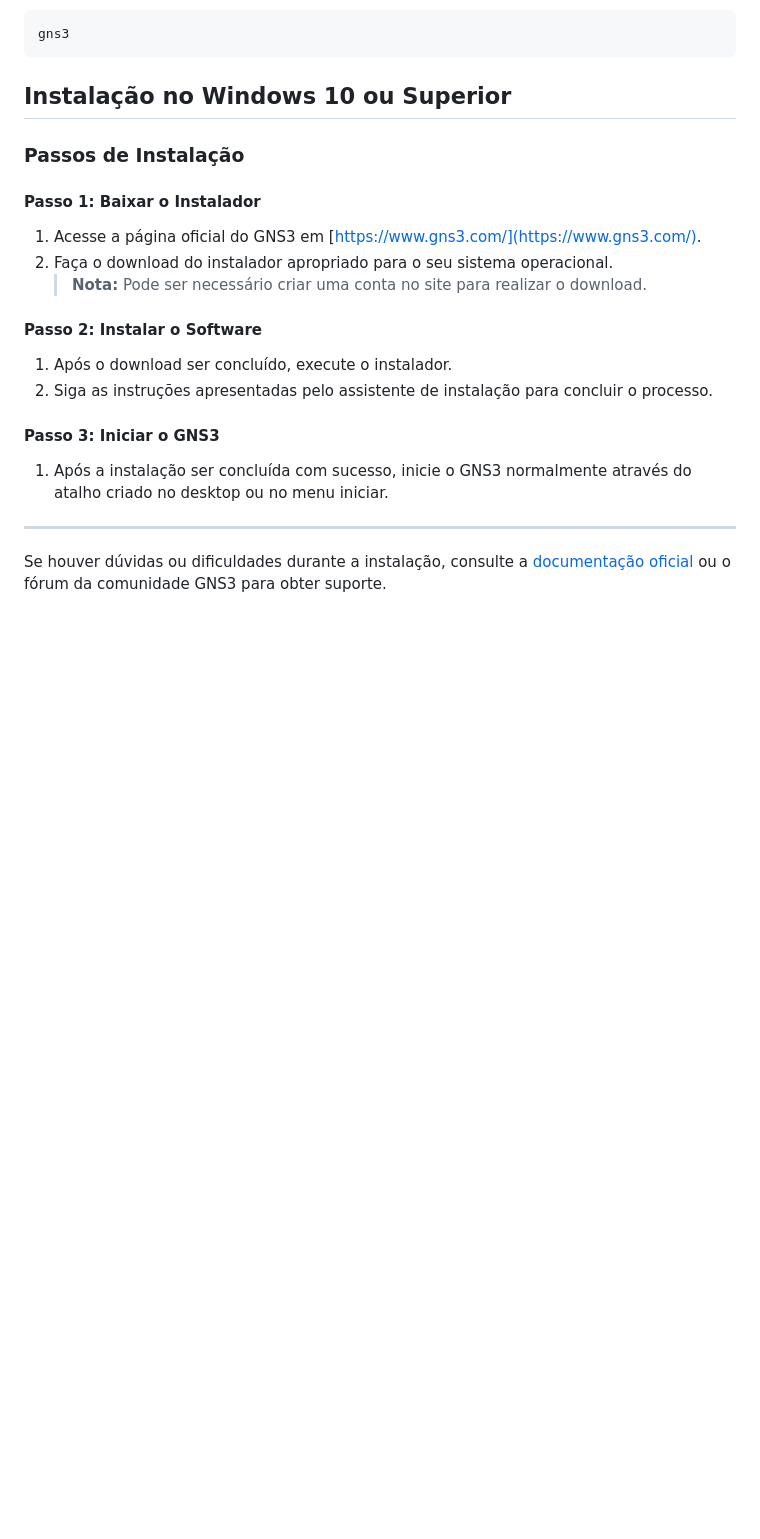
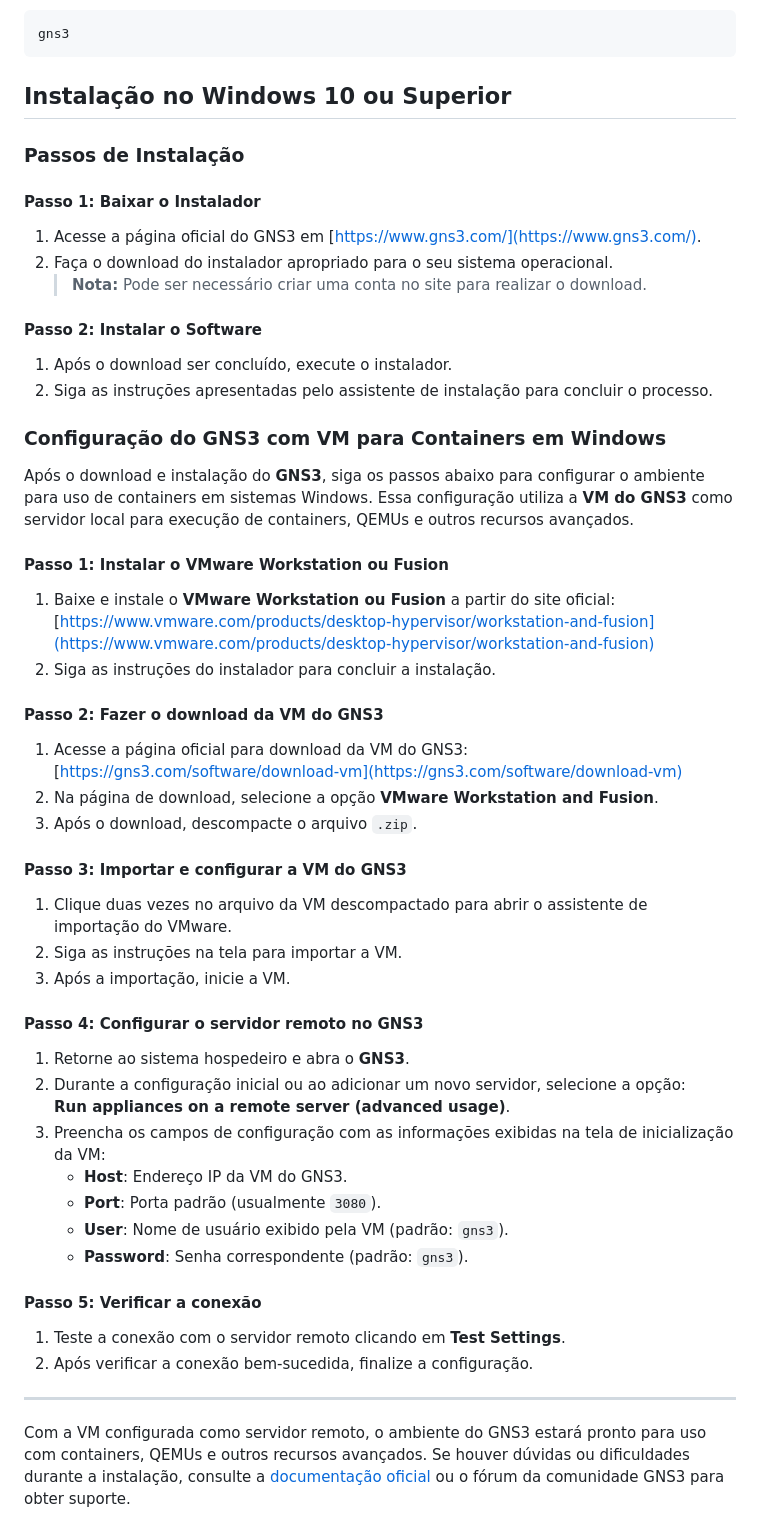
Before and after one commit to LAPSI-DEE-UFCG/ETSC, a Markdown page: Instalação/Local.md, the part around the change. Rendered like a GitHub page; blank space fills up the shorter version.

Commit message:
Atualização da documentação para instalação local

```diff
--- a/Instalação/Local.md
+++ b/Instalação/Local.md
@@ -89,9 +89,41 @@ gns3
 1. Após o download ser concluído, execute o instalador.
 2. Siga as instruções apresentadas pelo assistente de instalação para concluir o processo.
 
-#### **Passo 3: Iniciar o GNS3**
-1. Após a instalação ser concluída com sucesso, inicie o GNS3 normalmente através do atalho criado no desktop ou no menu iniciar.
+### Configuração do GNS3 com VM para Containers em Windows
+
+Após o download e instalação do **GNS3**, siga os passos abaixo para configurar o ambiente para uso de containers em sistemas Windows. Essa configuração utiliza a **VM do GNS3** como servidor local para execução de containers, QEMUs e outros recursos avançados.
+
+#### **Passo 1: Instalar o VMware Workstation ou Fusion**
+1. Baixe e instale o **VMware Workstation ou Fusion** a partir do site oficial:
+   [https://www.vmware.com/products/desktop-hypervisor/workstation-and-fusion](https://www.vmware.com/products/desktop-hypervisor/workstation-and-fusion)
+2. Siga as instruções do instalador para concluir a instalação.
+
+#### **Passo 2: Fazer o download da VM do GNS3**
+1. Acesse a página oficial para download da VM do GNS3:
+   [https://gns3.com/software/download-vm](https://gns3.com/software/download-vm)
+2. Na página de download, selecione a opção **VMware Workstation and Fusion**.
+3. Após o download, descompacte o arquivo `.zip`.
+
+#### **Passo 3: Importar e configurar a VM do GNS3**
+1. Clique duas vezes no arquivo da VM descompactado para abrir o assistente de importação do VMware.
+2. Siga as instruções na tela para importar a VM.
+3. Após a importação, inicie a VM.
+
+#### **Passo 4: Configurar o servidor remoto no GNS3**
+1. Retorne ao sistema hospedeiro e abra o **GNS3**.
+2. Durante a configuração inicial ou ao adicionar um novo servidor, selecione a opção:
+   **Run appliances on a remote server (advanced usage)**.
+3. Preencha os campos de configuração com as informações exibidas na tela de inicialização da VM:
+   - **Host**: Endereço IP da VM do GNS3.
+   - **Port**: Porta padrão (usualmente `3080`).
+   - **User**: Nome de usuário exibido pela VM (padrão: `gns3`).
+   - **Password**: Senha correspondente (padrão: `gns3`).
+
+#### **Passo 5: Verificar a conexão**
+1. Teste a conexão com o servidor remoto clicando em **Test Settings**.
+2. Após verificar a conexão bem-sucedida, finalize a configuração.
 
 ---
 
+Com a VM configurada como servidor remoto, o ambiente do GNS3 estará pronto para uso com containers, QEMUs e outros recursos avançados.
 Se houver dúvidas ou dificuldades durante a instalação, consulte a [documentação oficial](https://docs.gns3.com/) ou o fórum da comunidade GNS3 para obter suporte.
```
